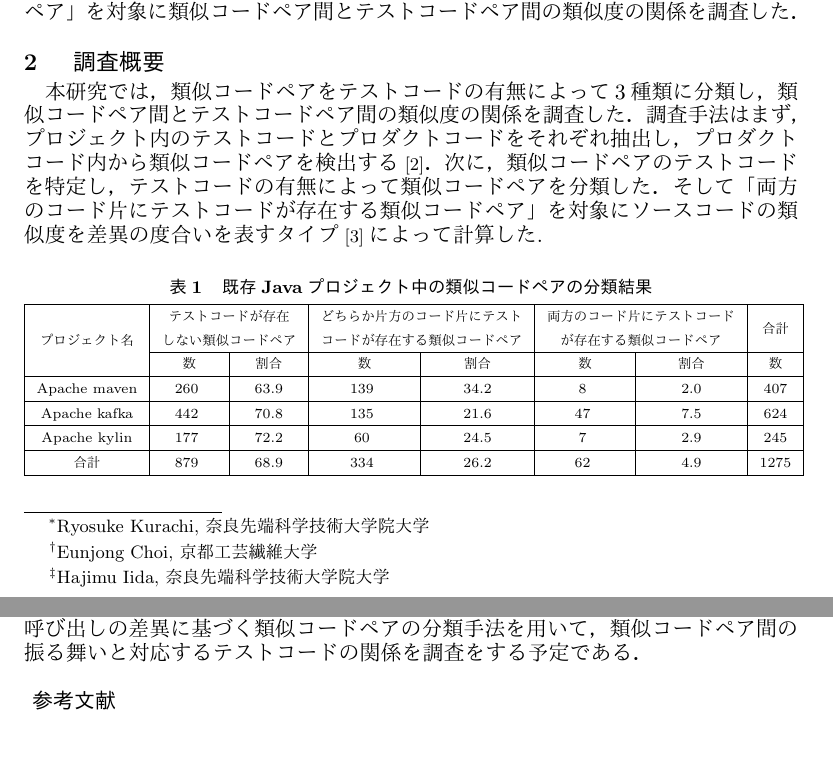
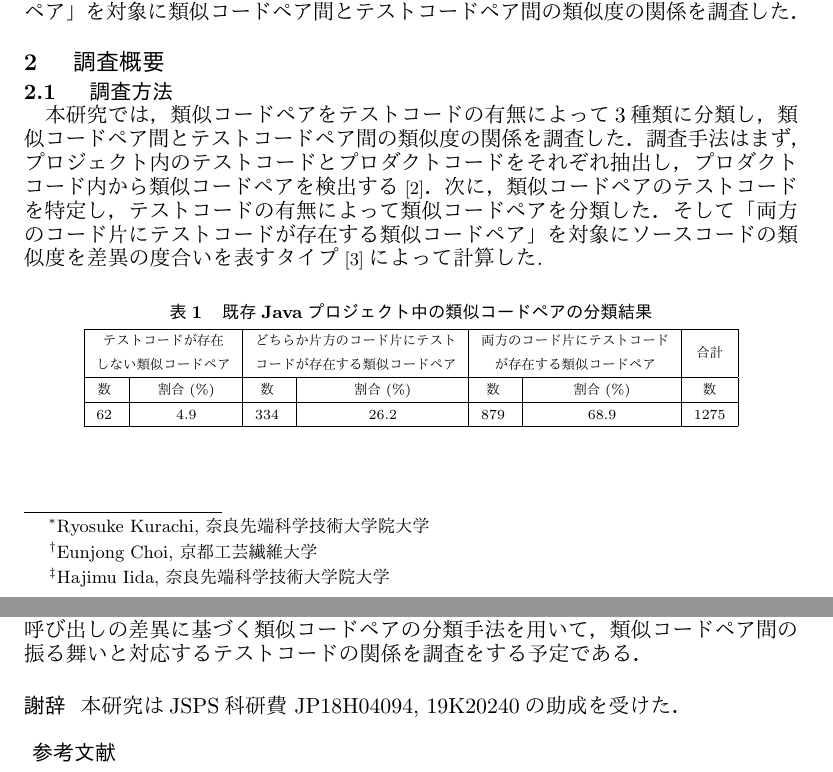
Before and after one commit to ryosuke-ku/fose2019, a LaTeX thesis (thesis_fose2019.tex): two parts of pages 1 and 2 of 2 before the commit and two parts of pages 1 and 2 of 3 after it, joined at a grey line, cut so that both start at the same text. The pictures show the PDF file thesis_fose2019.pdf that the author committed with the source.

Commit message:
表を修正しました

```diff
--- a/thesis_fose2019.tex
+++ b/thesis_fose2019.tex
@@ -41,6 +41,7 @@
 \end{comment}
 
 \section{調査概要}
+\subsection{調査方法}
 本研究では，類似コードペアをテストコードの有無によって3種類に分類し，類似コードペア間とテストコードペア間の類似度の関係を調査した．調査手法はまず，プロジェクト内のテストコードとプロダクトコードをそれぞれ抽出し，プロダクトコード内から類似コードペアを検出する\cite{ICPC}．次に，類似コードペアのテストコードを特定し，テストコードの有無によって類似コードペアを分類した．そして「両方のコード片にテストコードが存在する類似コードペア」を対象にソースコードの類似度を差異の度合いを表すタイプ\cite{SCP}によって計算した.
 
 \begin{comment}
@@ -73,5 +72,0 @@
-\multirow{-3}{*}{\scriptsize プロジェクト名} & \scriptsize \hfil 数 \hfil                                        & \scriptsize 割合                                       & \scriptsize \hfil 数 \hfil                                             & \scriptsize 割合                                             & \scriptsize \hfil 数 \hfil                                           & \scriptsize 割合                                           & \multicolumn{2}{c|}{\scriptsize 数}  \\ \hline
-{\scriptsize Apache maven}             &{\scriptsize \hfil 260 \hfil}                &{\scriptsize 63.9}                & {\scriptsize \hfil 139 \hfil}                      & {\scriptsize 34.2}                     & {\scriptsize \hfil 8 \hfil}                      & {\scriptsize 2.0}                    & \multicolumn{2}{c|}{\scriptsize 407}  \\ \hline
-{\scriptsize Apache kafka}             & {\scriptsize \hfil 442 \hfil}                & {\scriptsize 70.8}                & {\scriptsize \hfil 135 \hfil}                      & {\scriptsize 21.6}                    & {\scriptsize \hfil 47 \hfil}                     & {\scriptsize 7.5}                    & \multicolumn{2}{c|}{\scriptsize 624}  \\ \hline
-{\scriptsize Apache kylin}             & {\scriptsize \hfil 177 \hfil}                & {\scriptsize 72.2}                &{\scriptsize \hfil 60 \hfil}                       & {\scriptsize 24.5}                     & {\scriptsize \hfil 7 \hfil}                      & {\scriptsize 2.9}                    & \multicolumn{2}{c|}{\scriptsize 245}  \\ \hline
-{\scriptsize 合計}                      & {\scriptsize \hfil 879 \hfil}                & {\scriptsize 68.9}                & {\scriptsize \hfil 334 \hfil}                      & {\scriptsize 26.2}                     & {\scriptsize \hfil 62 \hfil}                     & {\scriptsize 4.9}                    & \multicolumn{2}{c|}{\scriptsize 1275} \\ \hline
@@ -107,6 +102,10 @@ OSS上の有名Javaプロジェクトを対象に類似コードペアの分類
 \section{まとめ}
 本研究では，プロジェクト内の類似コードペアを分類し，類似コードペア間とテストコードペア間の類似度の関係を調査した．その結果，類似度の関係には相関があり類似コードペアの類似度が高いほどテストコードを再利用できる可能性があることを示した．また，調査結果から類似コードペア間のタイプによる類似度だけでなく，振る舞いにも着目する必要があることが分かった．今後は，既存のメソッド呼び出しの差異に基づく類似コードペアの分類手法を用いて，類似コードペア間の振る舞いと対応するテストコードの関係を調査をする予定である．
 %\bibliography{own,related,misc}
+
+\acknowledgements{}
+本研究はJSPS科研費 JP18H04094, 19K20240の助成を受けた．
+
 \bibliographystyle{junsrt}
 \begin{thebibliography}{2}
 \bibitem{ICST} S. Shamshiri, et al. How Do Automatically Generated Unit Tests Influence Software Maintenance?. {\it Proc. of ICST}, pp.239--249, 2018.
```
Also changed, not shown: thesis_fose2019.pdf, thesis_fose2019.tex (13 more changed lines), 3 other files.
